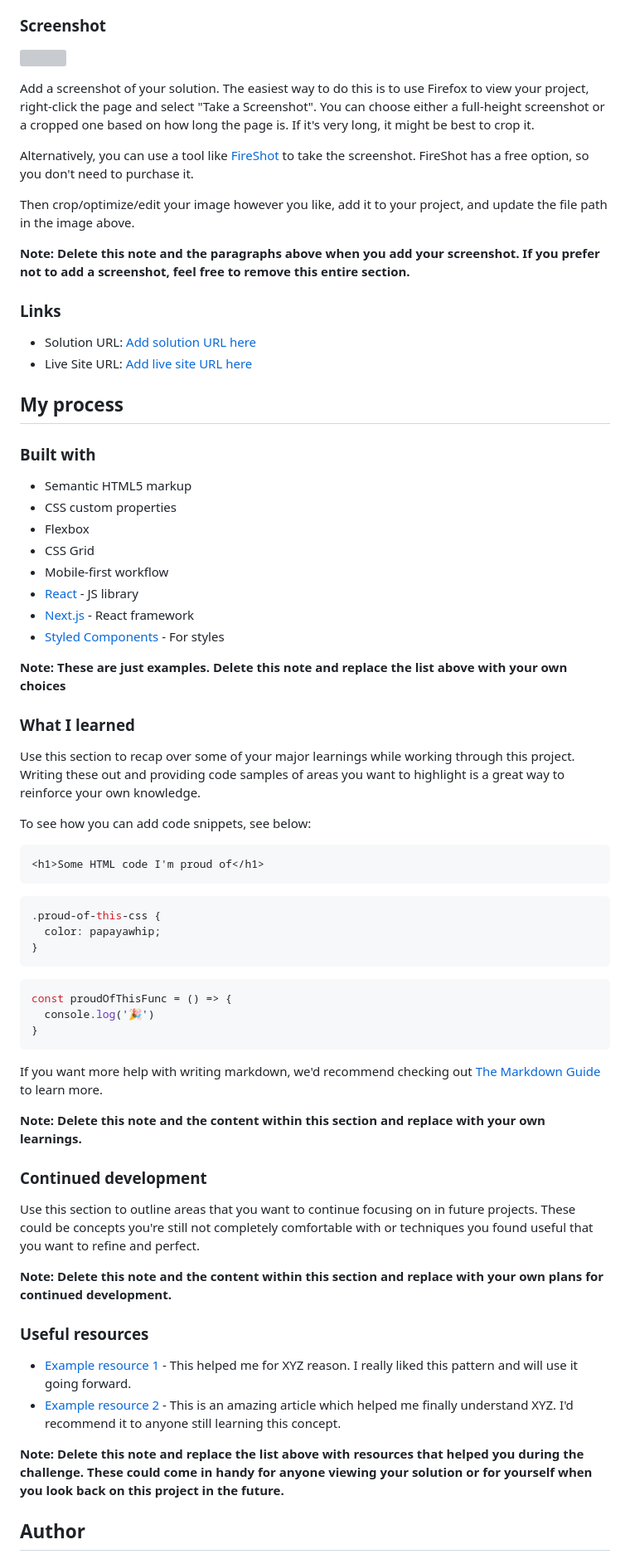
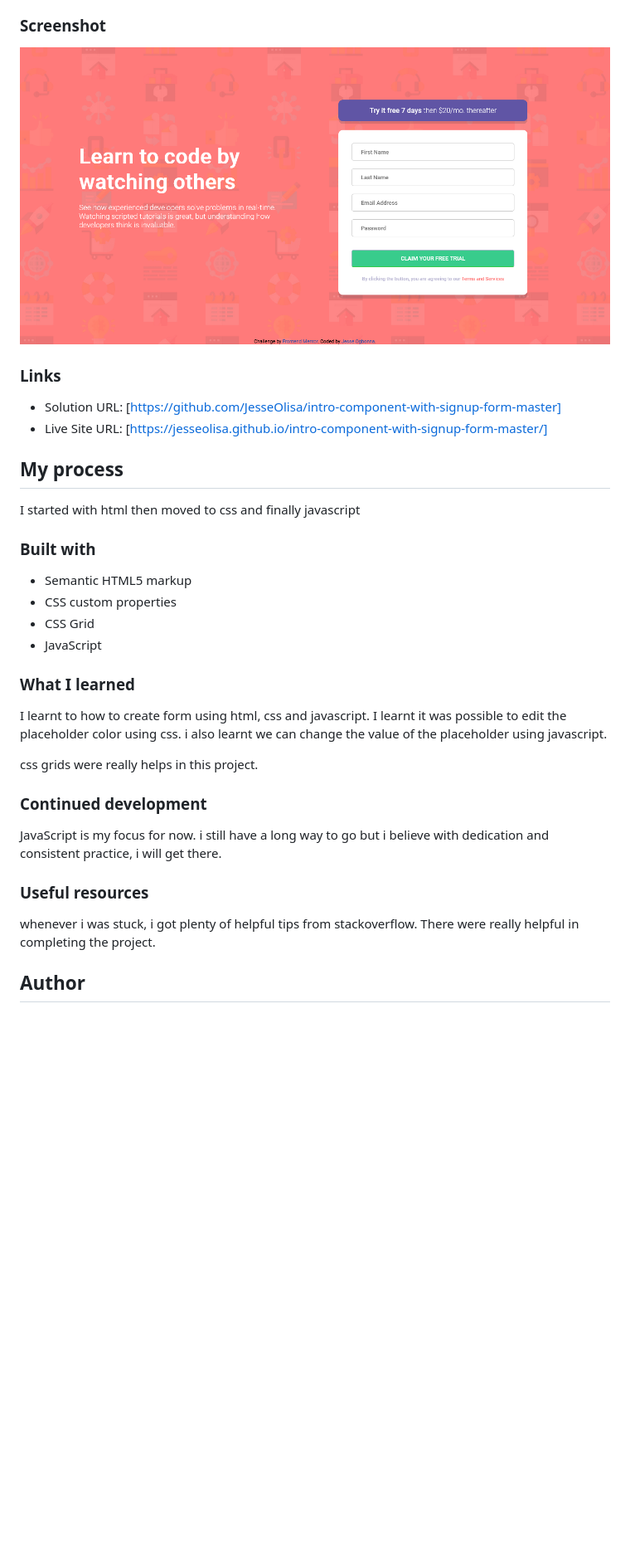
Before and after one commit to JesseOlisa/intro-component-with-signup-form-master, a Markdown page: README-template.md, the part around the change printed below. Shown: that part at 83% size. Rendered like a GitHub page; pictures changed too: screenshot.png (added); blank space fills up the shorter version; grey boxes are pictures that could not be loaded.

````diff
--- a/README-template.md
+++ b/README-template.md
@@ -32,71 +30,44 @@ Users should be able to:
 
 ### Screenshot
 
-![](./screenshot.jpg)
+![](./screenshot.png)
 
-Add a screenshot of your solution. The easiest way to do this is to use Firefox to view your project, right-click the page and select "Take a Screenshot". You can choose either a full-height screenshot or a cropped one based on how long the page is. If it's very long, it might be best to crop it.
 
-Alternatively, you can use a tool like [FireShot](https://getfireshot.com/) to take the screenshot. FireShot has a free option, so you don't need to purchase it.
-
-Then crop/optimize/edit your image however you like, add it to your project, and update the file path in the image above.
-
-**Note: Delete this note and the paragraphs above when you add your screenshot. If you prefer not to add a screenshot, feel free to remove this entire section.**
 
 ### Links
 
-- Solution URL: [Add solution URL here](https://your-solution-url.com)
-- Live Site URL: [Add live site URL here](https://your-live-site-url.com)
+- Solution URL: [https://github.com/JesseOlisa/intro-component-with-signup-form-master]
+- Live Site URL: [https://jesseolisa.github.io/intro-component-with-signup-form-master/]
 
 ## My process
+
+I started with html then moved to css and finally javascript
 
 ### Built with
 
 - Semantic HTML5 markup
 - CSS custom properties
-- Flexbox
 - CSS Grid
-- Mobile-first workflow
-- [React](https://reactjs.org/) - JS library
-- [Next.js](https://nextjs.org/) - React framework
-- [Styled Components](https://styled-components.com/) - For styles
+- JavaScript
 
-**Note: These are just examples. Delete this note and replace the list above with your own choices**
+
 
 ### What I learned
 
-Use this section to recap over some of your major learnings while working through this project. Writing these out and providing code samples of areas you want to highlight is a great way to reinforce your own knowledge.
+I learnt to how to create form using html, css and javascript. I learnt it was possible to edit the placeholder color using css. i also learnt we can change the value of the placeholder using javascript.
 
-To see how you can add code snippets, see below:
+css grids were really helps in this project.
 
-```html
-<h1>Some HTML code I'm proud of</h1>
-```
-```css
-.proud-of-this-css {
-  color: papayawhip;
-}
-```
-```js
-const proudOfThisFunc = () => {
-  console.log('🎉')
-}
-```
-
-If you want more help with writing markdown, we'd recommend checking out [The Markdown Guide](https://www.markdownguide.org/) to learn more.
-
-**Note: Delete this note and the content within this section and replace with your own learnings.**
 
 ### Continued development
 
-Use this section to outline areas that you want to continue focusing on in future projects. These could be concepts you're still not completely comfortable with or techniques you found useful that you want to refine and perfect.
+JavaScript is my focus for now. i still have a long way to go but i believe with dedication and consistent practice, i will get there.
 
-**Note: Delete this note and the content within this section and replace with your own plans for continued development.**
+
 
 ### Useful resources
 
-- [Example resource 1](https://www.example.com) - This helped me for XYZ reason. I really liked this pattern and will use it going forward.
-- [Example resource 2](https://www.example.com) - This is an amazing article which helped me finally understand XYZ. I'd recommend it to anyone still learning this concept.
+whenever i was stuck, i got plenty of helpful tips from stackoverflow. There were really helpful in completing the project.
 
-**Note: Delete this note and replace the list above with resources that helped you during the challenge. These could come in handy for anyone viewing your solution or for yourself when you look back on this project in the future.**
 
 ## Author
````
Also changed, not shown: other parts of README-template.md (+2 -14 lines), README.md (deleted, +0 -95 lines).
